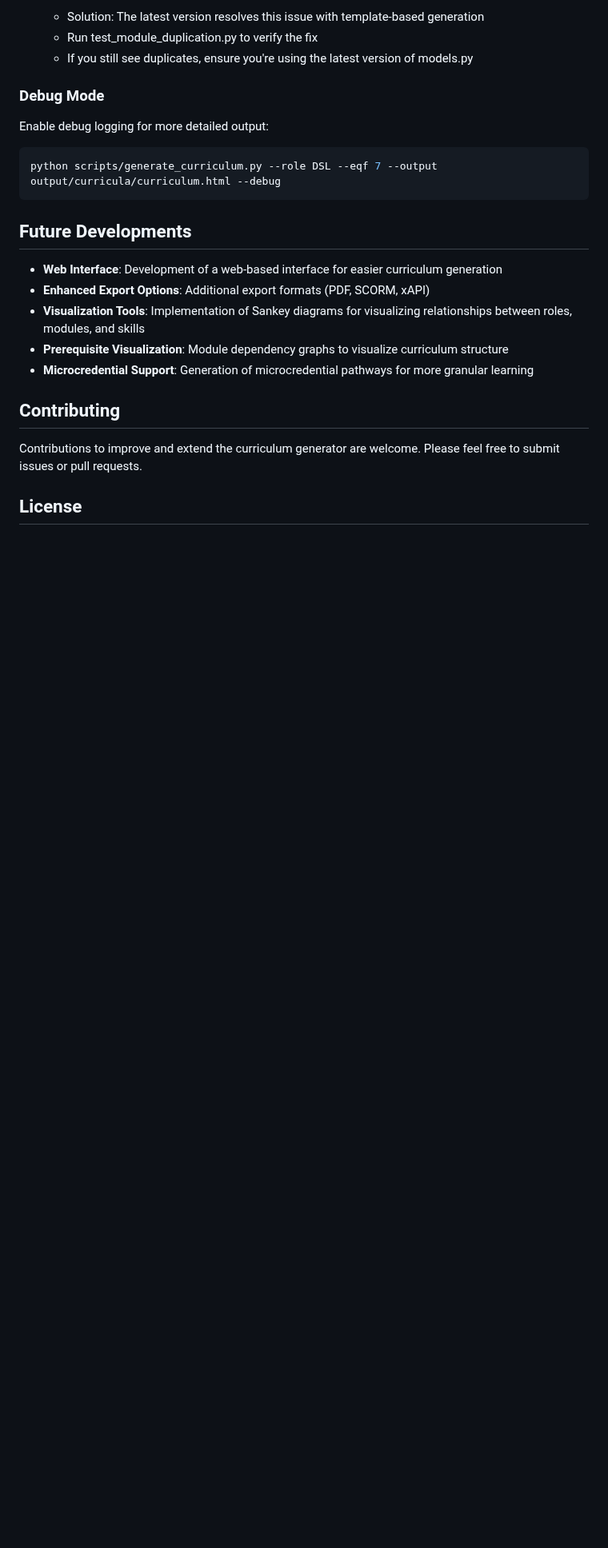
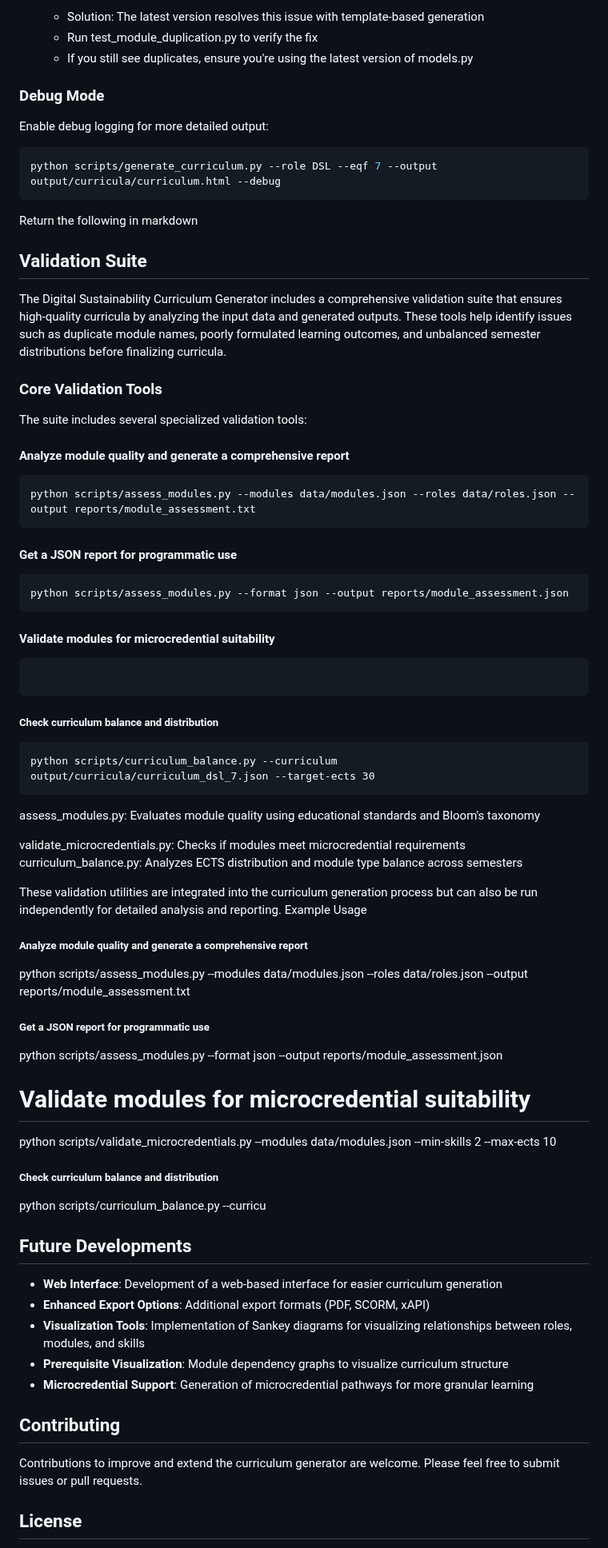
Before and after one commit to dietmarja/curriculum_generator, a Markdown page: README.md, the part around the change. Shown at 80% size. GitHub-like rendering; blank space fills up the shorter version.

````diff
--- a/README.md
+++ b/README.md
@@ -264,6 +264,61 @@ Enable debug logging for more detailed output:
 python scripts/generate_curriculum.py --role DSL --eqf 7 --output output/curricula/curriculum.html --debug
 ```
 
+
+
+Return the following in markdown
+
+## Validation Suite
+The Digital Sustainability Curriculum Generator includes a comprehensive validation suite that ensures high-quality curricula by analyzing the input data and generated outputs. These tools help identify issues such as duplicate module names, poorly formulated learning outcomes, and unbalanced semester distributions before finalizing curricula.
+
+### Core Validation Tools
+The suite includes several specialized validation tools:
+
+#### Analyze module quality and generate a comprehensive report
+
+```bash
+python scripts/assess_modules.py --modules data/modules.json --roles data/roles.json --output reports/module_assessment.txt
+```
+
+#### Get a JSON report for programmatic use
+```
+python scripts/assess_modules.py --format json --output reports/module_assessment.json
+```
+
+
+#### Validate modules for microcredential suitability
+
+```python scripts/validate_microcredentials.py --modules data/modules.json --min-skills 2 --max-ects 10
+```
+
+##### Check curriculum balance and distribution
+```
+python scripts/curriculum_balance.py --curriculum output/curricula/curriculum_dsl_7.json --target-ects 30
+```
+
+
+assess_modules.py: Evaluates module quality using educational standards and Bloom's taxonomy
+
+validate_microcredentials.py: Checks if modules meet microcredential requirements
+curriculum_balance.py: Analyzes ECTS distribution and module type balance across semesters
+
+These validation utilities are integrated into the curriculum generation process but can also be run independently for detailed analysis and reporting.
+Example Usage
+
+
+##### Analyze module quality and generate a comprehensive report
+python scripts/assess_modules.py --modules data/modules.json --roles data/roles.json --output reports/module_assessment.txt
+
+#####  Get a JSON report for programmatic use
+python scripts/assess_modules.py --format json --output reports/module_assessment.json
+
+# Validate modules for microcredential suitability
+python scripts/validate_microcredentials.py --modules data/modules.json --min-skills 2 --max-ects 10
+
+#####  Check curriculum balance and distribution
+python scripts/curriculum_balance.py --curricu
+
+
 ## Future Developments
 
 - **Web Interface**: Development of a web-based interface for easier curriculum generation
````
